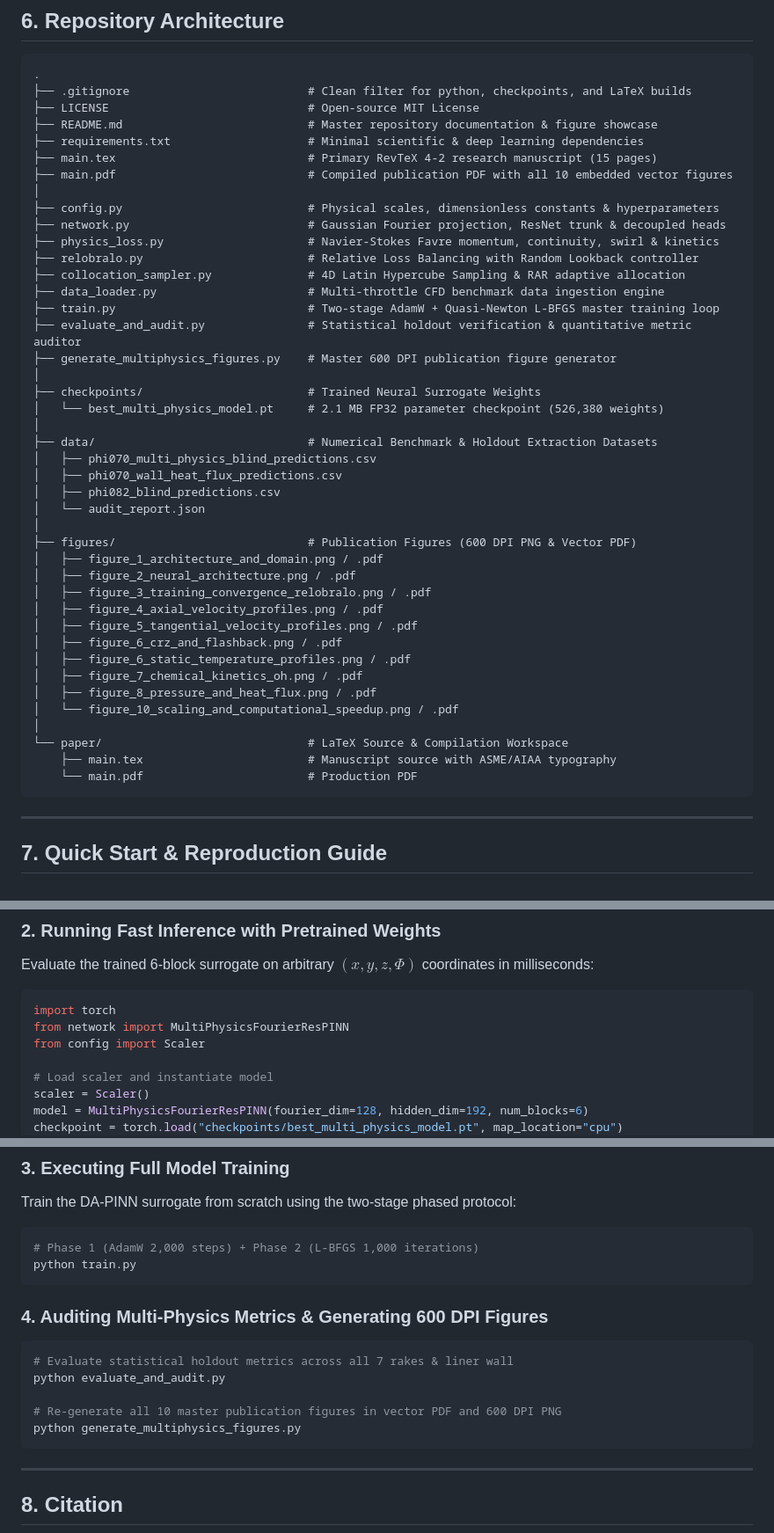
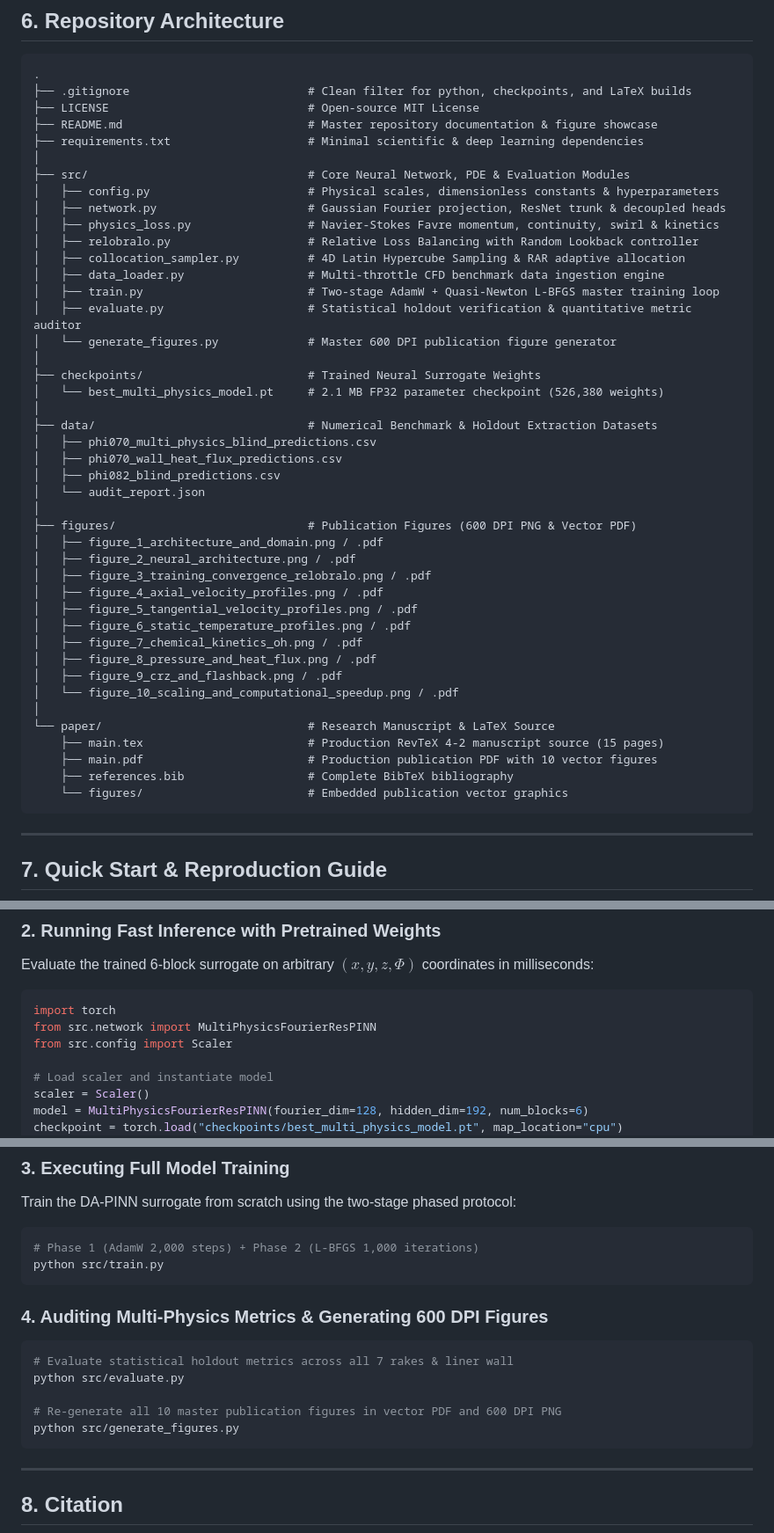
Before and after one commit to Prashantsk45/PINN_NEW, a Markdown page: README.md, 3 parts joined by grey strips. Shown at 88% size. GitHub-like rendering.

Commit message:
docs: align repository tree and quickstart script paths with modular src layout

````diff
--- a/README.md
+++ b/README.md
@@ -253,18 +253,17 @@ The neural model scales across the flight envelope ($\Phi \in [0.55, 1.00]$), tr
 ├── LICENSE                             # Open-source MIT License
 ├── README.md                           # Master repository documentation & figure showcase
 ├── requirements.txt                    # Minimal scientific & deep learning dependencies
-├── main.tex                            # Primary RevTeX 4-2 research manuscript (15 pages)
-├── main.pdf                            # Compiled publication PDF with all 10 embedded vector figures
 │
-├── config.py                           # Physical scales, dimensionless constants & hyperparameters
-├── network.py                          # Gaussian Fourier projection, ResNet trunk & decoupled heads
-├── physics_loss.py                     # Navier-Stokes Favre momentum, continuity, swirl & kinetics
-├── relobralo.py                        # Relative Loss Balancing with Random Lookback controller
-├── collocation_sampler.py              # 4D Latin Hypercube Sampling & RAR adaptive allocation
-├── data_loader.py                      # Multi-throttle CFD benchmark data ingestion engine
-├── train.py                            # Two-stage AdamW + Quasi-Newton L-BFGS master training loop
-├── evaluate_and_audit.py               # Statistical holdout verification & quantitative metric auditor
-├── generate_multiphysics_figures.py    # Master 600 DPI publication figure generator
+├── src/                                # Core Neural Network, PDE & Evaluation Modules
+│   ├── config.py                       # Physical scales, dimensionless constants & hyperparameters
+│   ├── network.py                      # Gaussian Fourier projection, ResNet trunk & decoupled heads
+│   ├── physics_loss.py                 # Navier-Stokes Favre momentum, continuity, swirl & kinetics
+│   ├── relobralo.py                    # Relative Loss Balancing with Random Lookback controller
+│   ├── collocation_sampler.py          # 4D Latin Hypercube Sampling & RAR adaptive allocation
+│   ├── data_loader.py                  # Multi-throttle CFD benchmark data ingestion engine
+│   ├── train.py                        # Two-stage AdamW + Quasi-Newton L-BFGS master training loop
+│   ├── evaluate.py                     # Statistical holdout verification & quantitative metric auditor
+│   └── generate_figures.py             # Master 600 DPI publication figure generator
 │
 ├── checkpoints/                        # Trained Neural Surrogate Weights
 │   └── best_multi_physics_model.pt     # 2.1 MB FP32 parameter checkpoint (526,380 weights)
@@ -281,15 +280,17 @@ The neural model scales across the flight envelope ($\Phi \in [0.55, 1.00]$), tr
 │   ├── figure_3_training_convergence_relobralo.png / .pdf
 │   ├── figure_4_axial_velocity_profiles.png / .pdf
 │   ├── figure_5_tangential_velocity_profiles.png / .pdf
-│   ├── figure_6_crz_and_flashback.png / .pdf
 │   ├── figure_6_static_temperature_profiles.png / .pdf
 │   ├── figure_7_chemical_kinetics_oh.png / .pdf
 │   ├── figure_8_pressure_and_heat_flux.png / .pdf
+│   ├── figure_9_crz_and_flashback.png / .pdf
 │   └── figure_10_scaling_and_computational_speedup.png / .pdf
 │
-└── paper/                              # LaTeX Source & Compilation Workspace
-    ├── main.tex                        # Manuscript source with ASME/AIAA typography
-    └── main.pdf                        # Production PDF
+└── paper/                              # Research Manuscript & LaTeX Source
+    ├── main.tex                        # Production RevTeX 4-2 manuscript source (15 pages)
+    ├── main.pdf                        # Production publication PDF with 10 vector figures
+    ├── references.bib                  # Complete BibTeX bibliography
+    └── figures/                        # Embedded publication vector graphics
 ```
 
 ---
@@ -314,8 +315,8 @@ pip install -r requirements.txt
 Evaluate the trained 6-block surrogate on arbitrary $(x, y, z, \Phi)$ coordinates in milliseconds:
 ```python
 import torch
-from network import MultiPhysicsFourierResPINN
-from config import Scaler
+from src.network import MultiPhysicsFourierResPINN
+from src.config import Scaler
 
 # Load scaler and instantiate model
 scaler = Scaler()
@@ -336,16 +337,16 @@ with torch.no_grad():
 Train the DA-PINN surrogate from scratch using the two-stage phased protocol:
 ```bash
 # Phase 1 (AdamW 2,000 steps) + Phase 2 (L-BFGS 1,000 iterations)
-python train.py
+python src/train.py
 ```
 
 ### 4. Auditing Multi-Physics Metrics & Generating 600 DPI Figures
 ```bash
 # Evaluate statistical holdout metrics across all 7 rakes & liner wall
-python evaluate_and_audit.py
+python src/evaluate.py
 
 # Re-generate all 10 master publication figures in vector PDF and 600 DPI PNG
-python generate_multiphysics_figures.py
+python src/generate_figures.py
 ```
 
 ---
````
